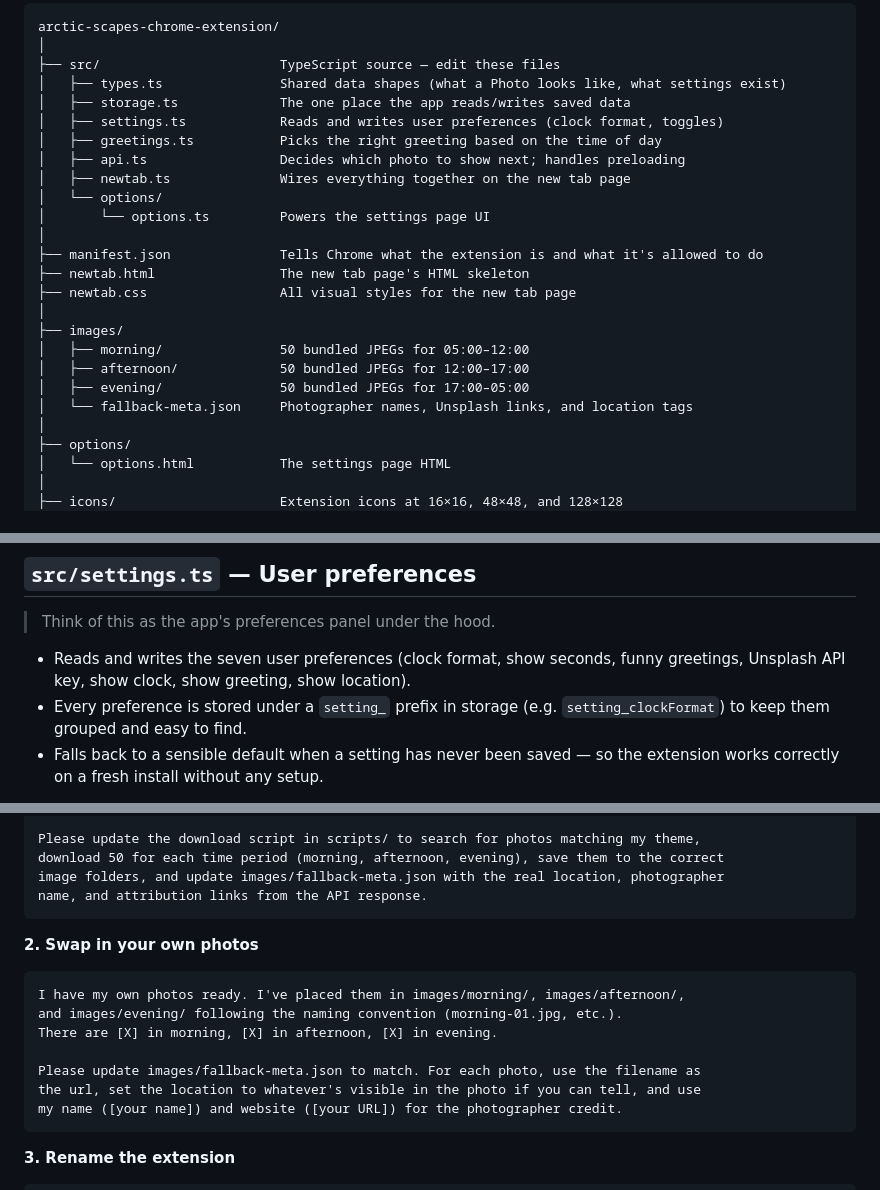
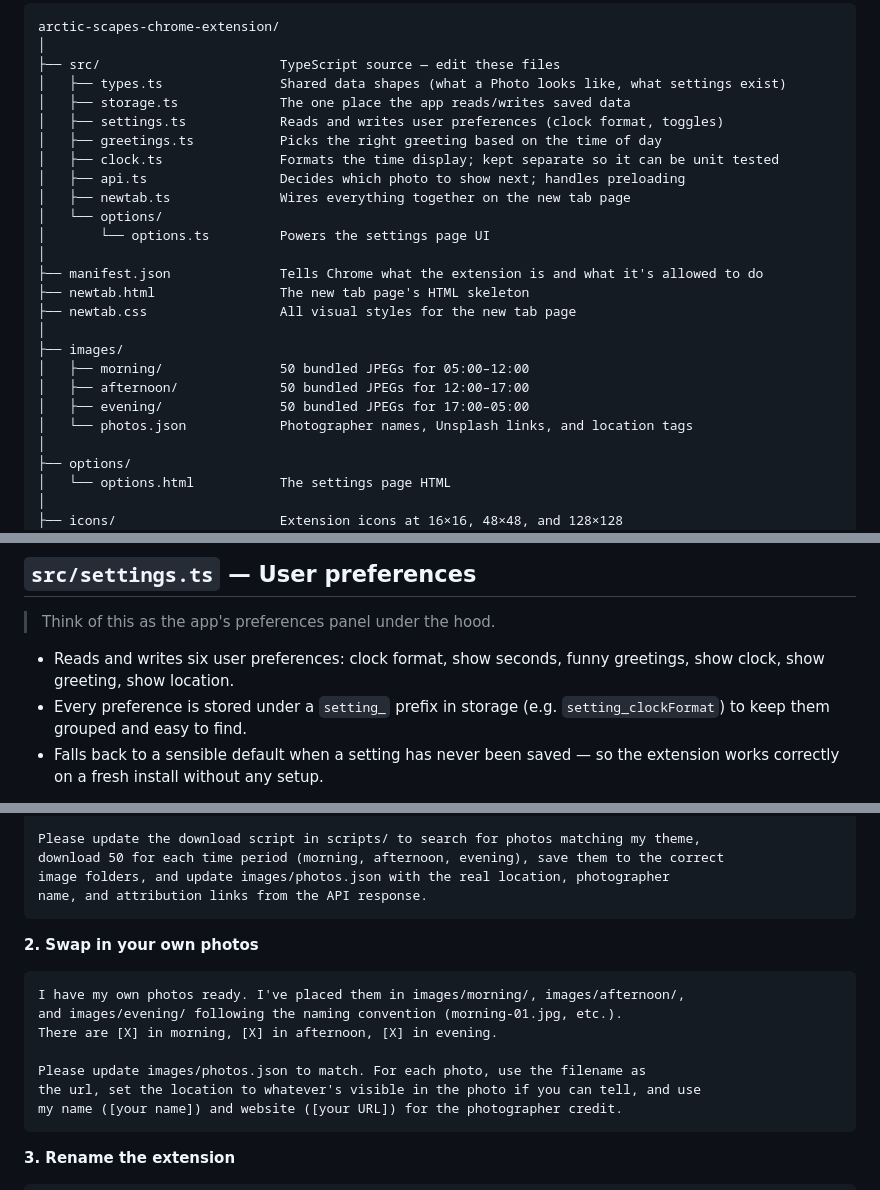
Before and after one commit to timea-kk/arctic-scapes-chrome-extension, a Markdown page: README.md, 3 parts joined by grey strips. GitHub-like rendering.

````diff
--- a/README.md
+++ b/README.md
@@ -24,6 +24,7 @@ arctic-scapes-chrome-extension/
 │   ├── storage.ts             The one place the app reads/writes saved data
 │   ├── settings.ts            Reads and writes user preferences (clock format, toggles)
 │   ├── greetings.ts           Picks the right greeting based on the time of day
+│   ├── clock.ts               Formats the time display; kept separate so it can be unit tested
 │   ├── api.ts                 Decides which photo to show next; handles preloading
 │   ├── newtab.ts              Wires everything together on the new tab page
 │   └── options/
@@ -37,7 +38,7 @@ arctic-scapes-chrome-extension/
 │   ├── morning/               50 bundled JPEGs for 05:00–12:00
 │   ├── afternoon/             50 bundled JPEGs for 12:00–17:00
 │   ├── evening/               50 bundled JPEGs for 17:00–05:00
-│   └── fallback-meta.json     Photographer names, Unsplash links, and location tags
+│   └── photos.json            Photographer names, Unsplash links, and location tags
 │
 ├── options/
 │   └── options.html           The settings page HTML
@@ -79,7 +80,7 @@ This is built for designers working with AI coding tools. The intended workflow
 ## `src/settings.ts` — User preferences
 > Think of this as the app's preferences panel under the hood.
 
-- Reads and writes the seven user preferences (clock format, show seconds, funny greetings, Unsplash API key, show clock, show greeting, show location).
+- Reads and writes six user preferences: clock format, show seconds, funny greetings, show clock, show greeting, show location.
 - Every preference is stored under a `setting_` prefix in storage (e.g. `setting_clockFormat`) to keep them grouped and easy to find.
 - Falls back to a sensible default when a setting has never been saved — so the extension works correctly on a fresh install without any setup.
 
@@ -141,7 +148,7 @@ My theme is: [describe your theme — e.g. "Japanese forests in all four seasons
 
 Please update the download script in scripts/ to search for photos matching my theme,
 download 50 for each time period (morning, afternoon, evening), save them to the correct
-image folders, and update images/fallback-meta.json with the real location, photographer
+image folders, and update images/photos.json with the real location, photographer
 name, and attribution links from the API response.
 ```
 
@@ -152,7 +159,7 @@ I have my own photos ready. I've placed them in images/morning/, images/afternoo
 and images/evening/ following the naming convention (morning-01.jpg, etc.).
 There are [X] in morning, [X] in afternoon, [X] in evening.
 
-Please update images/fallback-meta.json to match. For each photo, use the filename as
+Please update images/photos.json to match. For each photo, use the filename as
 the url, set the location to whatever's visible in the photo if you can tell, and use
 my name ([your name]) and website ([your URL]) for the photographer credit.
 ```
````
Also changed, not shown: other parts of README.md (+18 -16 lines).
